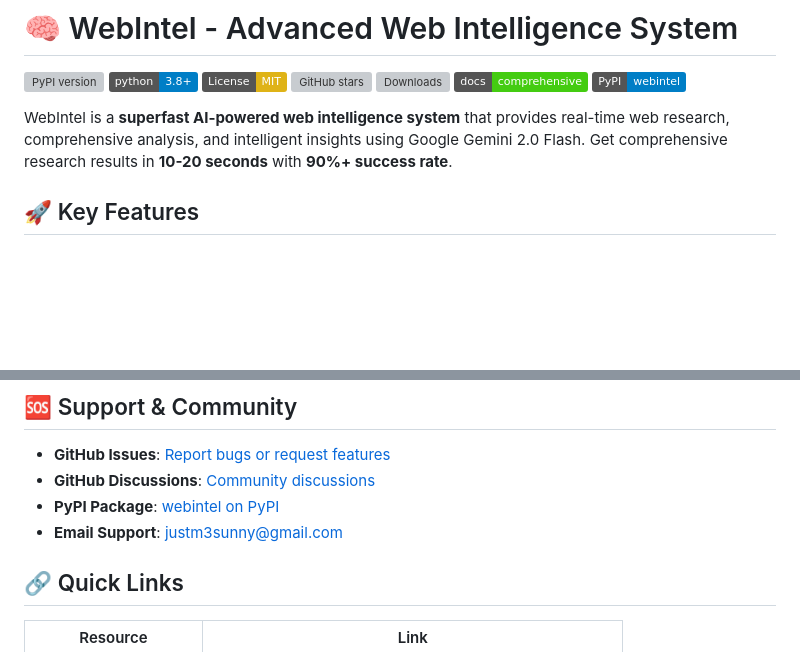
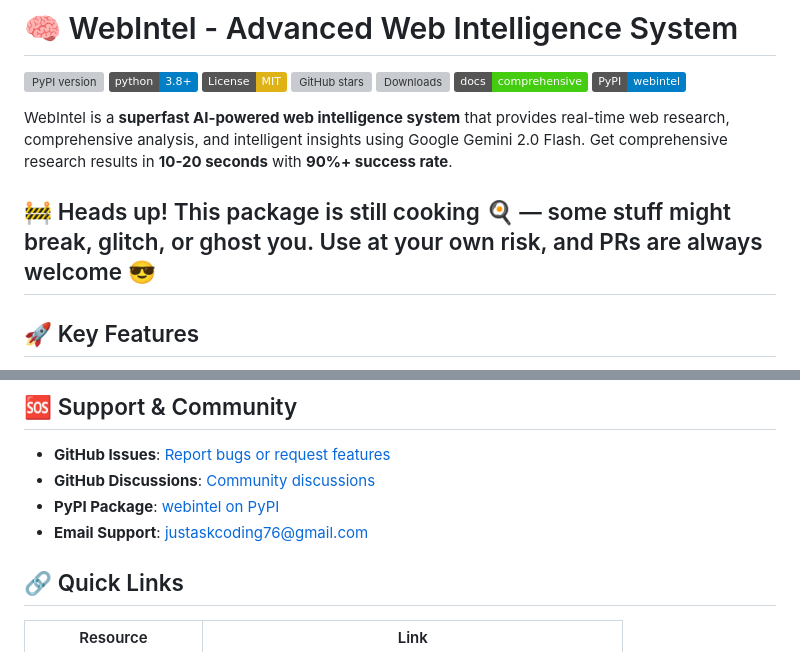
Before and after one commit to Masoudabdul/webintel, a Markdown page: README.md, 2 parts joined by grey strips. Drawn GitHub-style; badges without logos; blank space fills up the shorter version; grey boxes are pictures that could not be loaded.

```diff
--- a/README.md
+++ b/README.md
@@ -9,6 +9,8 @@
 [![PyPI Package](https://img.shields.io/badge/PyPI-webintel-blue.svg)](https://pypi.org/project/webintel/2.0.3/)
 
 WebIntel is a **superfast AI-powered web intelligence system** that provides real-time web research, comprehensive analysis, and intelligent insights using Google Gemini 2.0 Flash. Get comprehensive research results in **10-20 seconds** with **90%+ success rate**.
+
+## 🚧 Heads up! This package is still cooking 🍳 — some stuff might break, glitch, or ghost you. Use at your own risk, and PRs are always welcome 😎 ##
 
 ## 🚀 Key Features
 
@@ -353,7 +355,7 @@ This project is licensed under the MIT License - see the [LICENSE](LICENSE) file
 - **GitHub Issues**: [Report bugs or request features](https://github.com/JustM3Sunny/webintel/issues)
 - **GitHub Discussions**: [Community discussions](https://github.com/JustM3Sunny/webintel/discussions)
 - **PyPI Package**: [webintel on PyPI](https://pypi.org/project/webintel/2.0.3/)
-- **Email Support**: justm3sunny@gmail.com
+- **Email Support**: justaskcoding76@gmail.com
 
 ## 🔗 Quick Links
 
```
